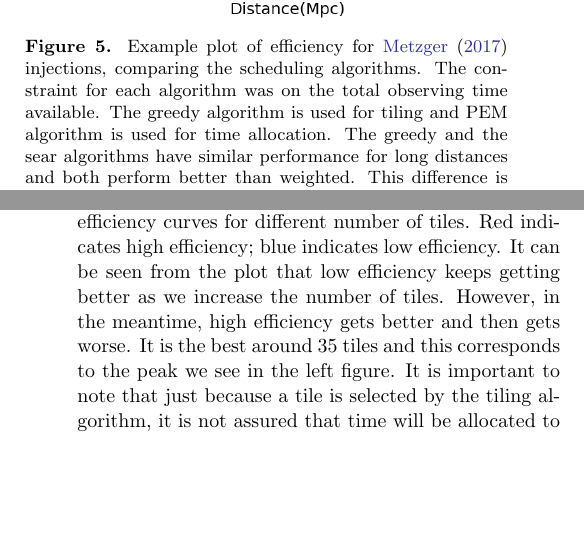
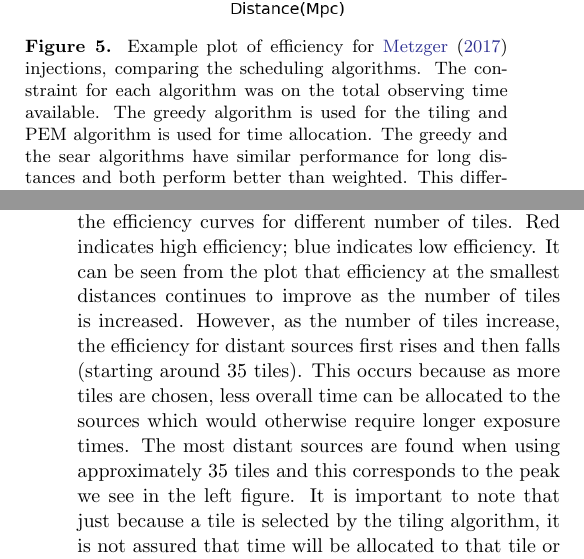
Before and after one commit to skyportal/gwemopt, a LaTeX paper (doc/doc/gwemopt.tex): two parts of the columns of pages 10 and 12 of 14 before the commit and two parts of the columns of pages 10 and 12 of 15 after it, joined at a grey line, cut so that both start at the same text, the shorter picture padded with empty space. Compiled offline with pdfLaTeX.

Commit message:
More edits

```diff
--- a/doc/doc/gwemopt.tex
+++ b/doc/doc/gwemopt.tex
@@ -495,7 +495,7 @@ We will focus on the model by \cite{Me2017} to compare the efficiency. All the e
 \begin{figure}[t]
 \centering
 \includegraphics[width=0.5\textwidth]{plots/eff_ex.png}
-\caption{Example plot of efficiency for \cite{Me2017} injections, comparing the scheduling algorithms. The constraint for each algorithm was on the total observing time available. The greedy algorithm is used for tiling and PEM algorithm is used for time allocation. The greedy and the sear algorithms have similar performance for long distances and both perform better than weighted. This difference is also reflected in Figure~\ref{fig:eff_metric}. As the algorithm accounts for observability from a site, including both whether tiles are visible from the site of interest as well as diurnal effects, efficiencies are expected to peak at around 25\% for an event which fades quickly and has a probability region with peaks in both the north and south.}
+\caption{Example plot of efficiency for \cite{Me2017} injections, comparing the scheduling algorithms. The constraint for each algorithm was on the total observing time available. The greedy algorithm is used for the tiling and PEM algorithm is used for time allocation. The greedy and the sear algorithms have similar performance for long distances and both perform better than weighted. This difference is also reflected in Figure~\ref{fig:eff_metric}. As the algorithm accounts for observability from a site, including both whether tiles are visible from the site of interest as well as diurnal effects, efficiencies are expected to peak at around 25\% for an event which fades quickly and has a probability region with peaks in both the north and south.}
 \label{fig:eff_ex}
 \end{figure}
 In Figure~\ref{fig:eff_ex}, we show an example where we hold the tiling and time allocation algorithms fixed (to disentangle their effects from the scheduling algorithm), and show the efficiency as a function of distance for the scheduling algorithms discussed in this paper. We find that both Greedy and SEAR perform better than weighted at larger distances. Weighted performs best at the lowest distances considered because it targets the highest probability tiles, ensuring that they will be scheduled for multiple exposures so as to meet the detection criteria. Greedy and SEAR, both of which schedule tiles to maximize the number of fields imaged, with SEAR accounting for the rising and setting of the tiles, perform significantly better at greater distances. This is because they sacrifice some efficiency for nearby sources by effectively exploring more fields, but have a more constant detection efficiency with distance.
@@ -520,7 +520,7 @@ The lower efficiencies in the case of overlapping tiles of the greedy and hierar
 
 We also study how the number of tiles affects the performance. It is only relevant in the hierarchical and greedy tiling algorithm. The hierarchical algorithm is used for this study, which selects tiles that cover the highest probability and masks the tiles once they are selected. It stops when a user-defined number of tiles is selected. The efficiency is computed based on the simulation of 5000 injections.
 
-From the plot on the left of Figure~\ref{fig:eff_ntiles}, it can be seen that efficiency increases at first when we increase the number of tiles but after a peak is seen around 35 tiles, the efficiency starts decreasing. The right plot shows the efficiency curves for different number of tiles. Red indicates high efficiency; blue indicates low efficiency. It can be seen from the plot that low efficiency keeps getting better as we increase the number of tiles. However, in the meantime, high efficiency gets better and then gets worse. It is the best around 35 tiles and this corresponds to the peak we see in the left figure.
+From the plot on the left of Figure~\ref{fig:eff_ntiles}, it can be seen that efficiency increases at first when we increase the number of tiles but after a peak is seen around 35 tiles, the efficiency starts decreasing. The right plot shows the efficiency curves for different number of tiles. Red indicates high efficiency; blue indicates low efficiency. It can be seen from the plot that efficiency at the smallest distances continues to improve as the number of tiles is increased. However, as the number of tiles increase, the efficiency for distant sources first rises and then falls (starting around 35 tiles). This occurs because as more tiles are chosen, less overall time can be allocated to the sources which would otherwise require longer exposure times. The most distant sources are found when using approximately 35 tiles and this corresponds to the peak we see in the left figure.
 It is important to note that just because a tile is selected by the tiling algorithm, it is not assured that time will be allocated to that tile or it will be scheduled.
 It is also important to note that the algorithms presented here do not account for readout or slew times, which will have some effect on these results. For an alternative study that accounts for these effects, please see \cite{ChHu2017}.
 \begin{figure*}[t]
```
Also changed, not shown: doc/doc/gwemopt.pdf, doc/doc/gwemopt.tex (4 more changed lines).
